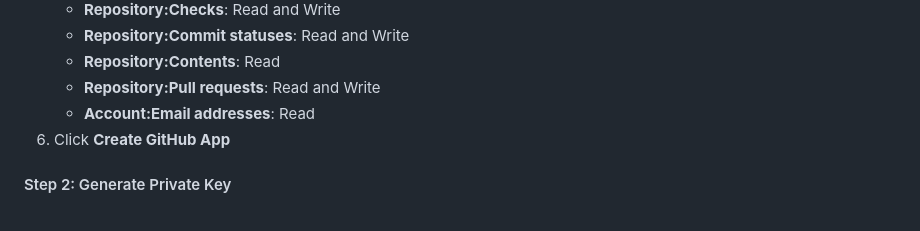
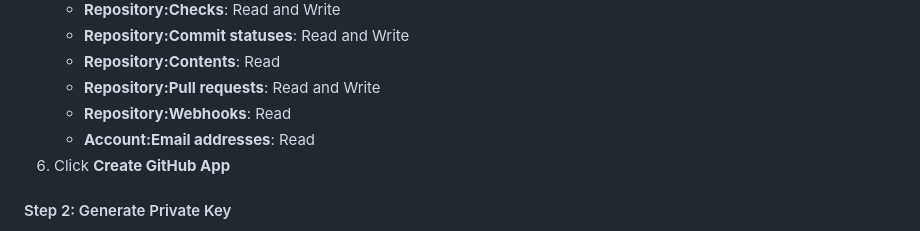
Before and after one commit to stormkit-io/www-stormkit-io, a Markdown page: content/docs/self-hosting--2-authentication.md, the part around the change. GitHub-like rendering.

Commit message:
chore: update permissions

```diff
--- a/content/docs/self-hosting--2-authentication.md
+++ b/content/docs/self-hosting--2-authentication.md
@@ -52,6 +52,7 @@ To enable GitHub authentication, you need to create a **GitHub App** (not an oAu
    - **Repository:Commit statuses**: Read and Write
    - **Repository:Contents**: Read
    - **Repository:Pull requests**: Read and Write
+   - **Repository:Webhooks**: Read
    - **Account:Email addresses**: Read
 6. Click **Create GitHub App**
 
```
